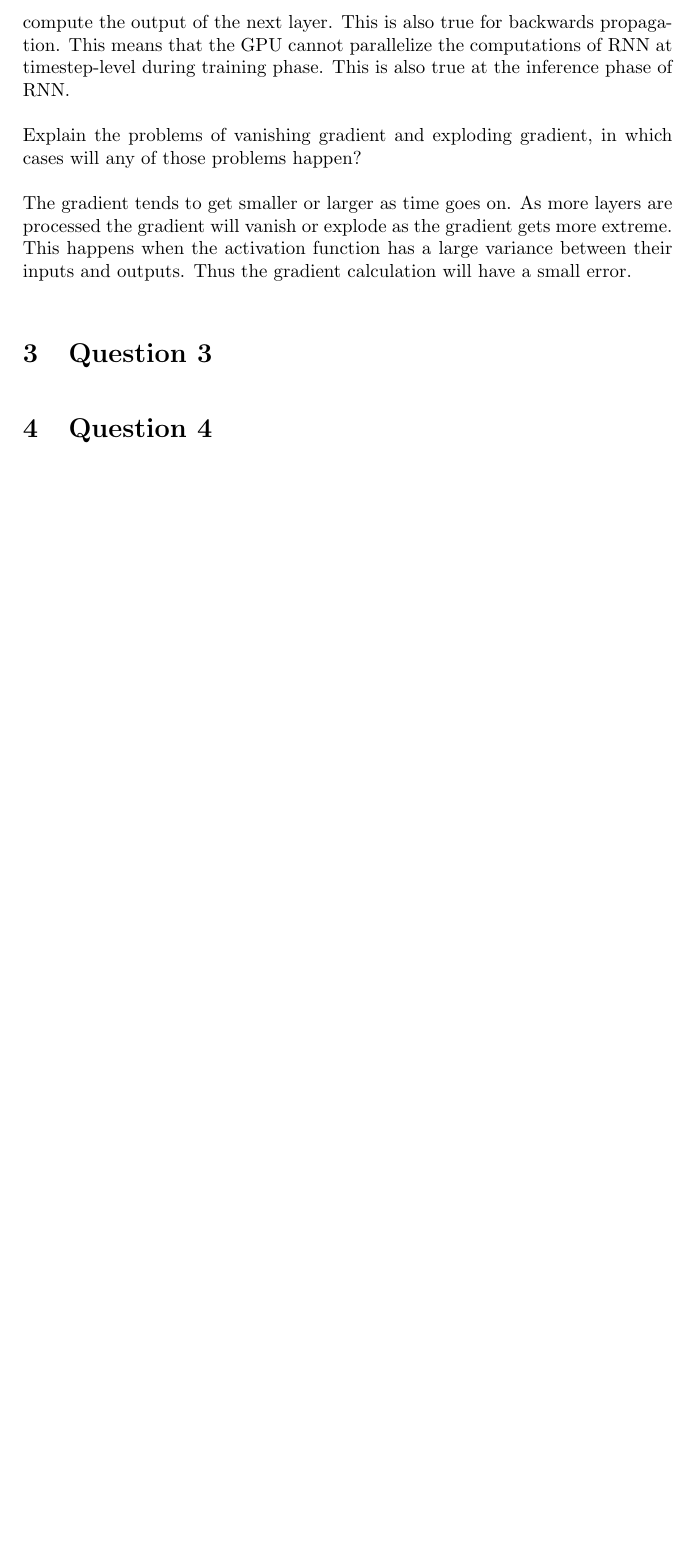
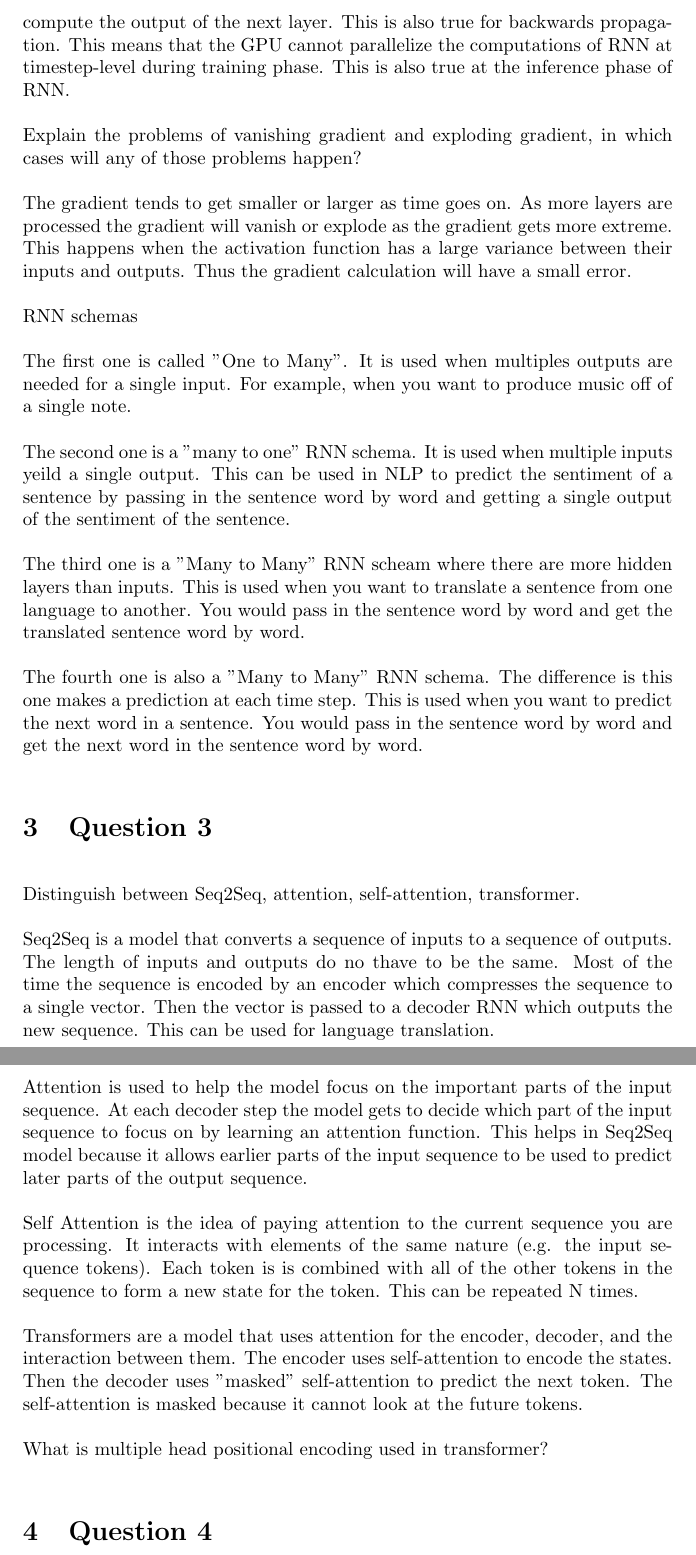
Before and after one commit to tylerthecoder/knowledge, a LaTeX problem sheet (deep-learning/hw/hw2/solutions.tex): part of page 2 of 2 before the commit and two parts of pages 2 and 3 of 3 after it, the two joined at a grey line, cut so that both start at the same text, the shorter picture padded with empty space. Compiled offline with pdfLaTeX.

Commit message:
deep learning nn

```diff
--- a/deep-learning/hw/hw2/solutions.tex
+++ b/deep-learning/hw/hw2/solutions.tex
@@ -41,11 +41,32 @@ The gradient tends to get smaller or larger as time goes on. As more layers are
 
 
 
+RNN schemas
 
+The first one is called "One to Many". It is used when multiples outputs are needed for a single input. For example, when you want to produce music off of a single note.
 
+The second one is a "many to one" RNN schema. It is used when multiple inputs yeild a single output. This can be used in NLP to predict the sentiment of a sentence by passing in the sentence word by word and getting a single output of the sentiment of the sentence.
+
+The third one is a "Many to Many" RNN scheam where there are more hidden layers than inputs. This is used when you want to translate a sentence from one language to another. You would pass in the sentence word by word and get the translated sentence word by word.
+
+The fourth one is also a "Many to Many" RNN schema. The difference is this one makes a prediction at each time step. This is used when you want to predict the next word in a sentence. You would pass in the sentence word by word and get the next word in the sentence word by word.
 
 \section{Question 3}
 
+Distinguish between Seq2Seq, attention, self-attention, transformer.
+
+Seq2Seq is a model that converts a sequence of inputs to a sequence of outputs. The length of inputs and outputs do no thave to be the same. Most of the time the sequence is encoded by an encoder which compresses the sequence to a single vector. Then the vector is passed to a decoder RNN which outputs the new sequence. This can be used for language translation.
+
+Attention is used to help the model focus on the important parts of the input sequence. At each decoder step the model gets to decide which part of the input sequence to focus on by learning an attention function. This helps in Seq2Seq model because it allows earlier parts of the input sequence to be used to predict later parts of the output sequence.
+
+
+Self Attention is the idea of paying attention to the current sequence you are processing. It interacts with elements of the same nature (e.g. the input sequence tokens). Each token is is combined with all of the other tokens in the sequence to form a new state for the token. This can be repeated N times.
+
+
+Transformers are a model that uses attention for the encoder, decoder, and the interaction between them. The encoder uses self-attention to encode the states. Then the decoder uses "masked" self-attention to predict the next token. The self-attention is masked because it cannot look at the future tokens.
+
+
+What is multiple head positional encoding used in transformer?
 
 
 
```
Also changed, not shown: deep-learning/hw/hw1/hw1-problems.pdf, 1 other file.
